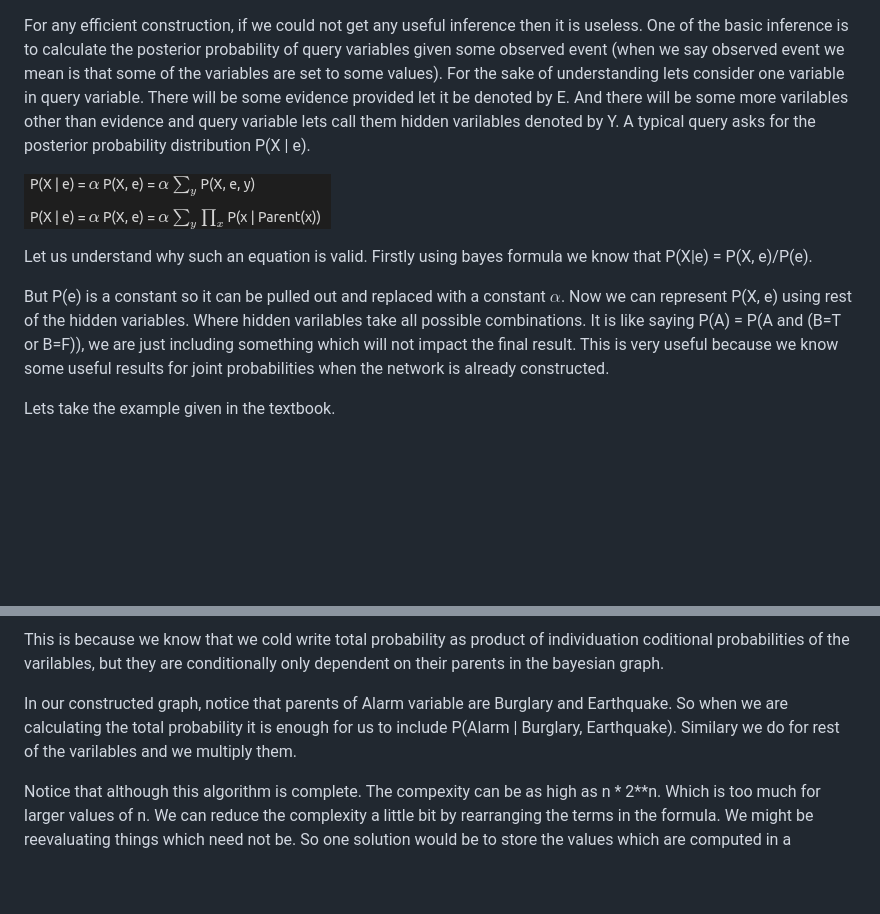
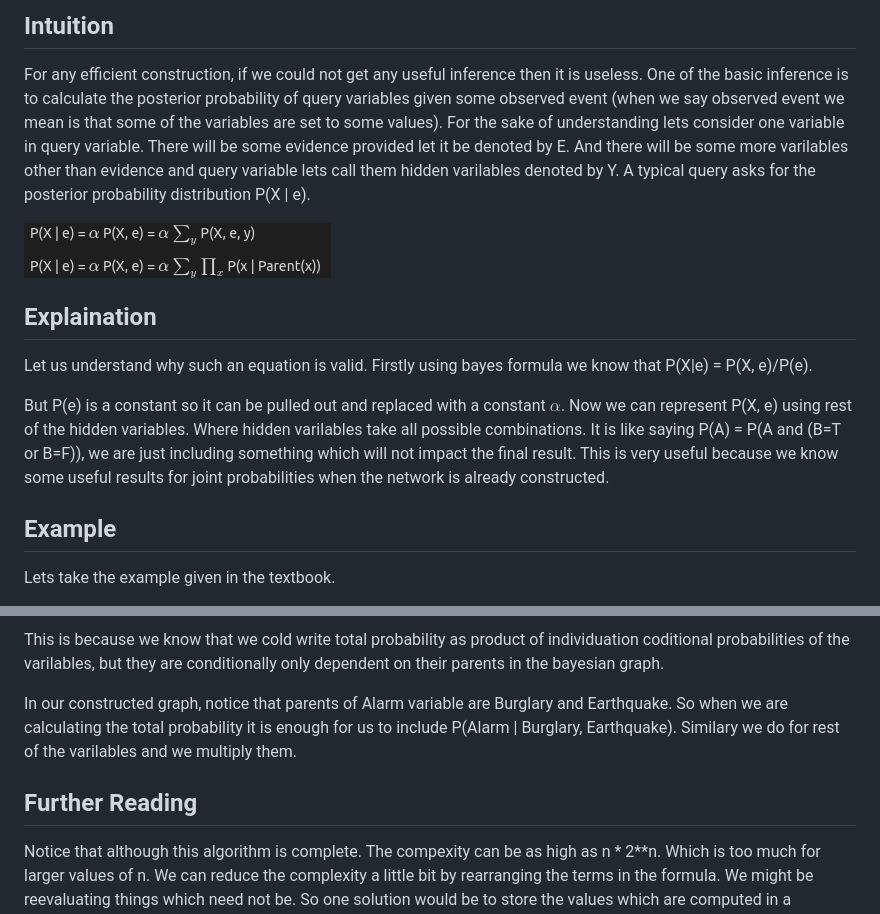
Before and after one commit to virtual-labs/exp-inference-bayesian-network-iiith, a Markdown page: experiment/theory.md, 2 parts joined by grey strips. GitHub-like rendering; blank space fills up the shorter version.

Commit message:
Added headings to theory

```diff
--- a/experiment/theory.md
+++ b/experiment/theory.md
@@ -1,12 +1,15 @@
+## Intuition
 For any efficient construction, if we could not get any useful inference then it is useless. One of the basic inference is to calculate the posterior probability of query variables given some observed event (when we say observed event we mean is that some of the variables are set to some values). For the sake of understanding lets consider one variable in query variable. There will be some evidence provided let it be denoted by E. And there will be some more varilables other than evidence and query variable lets call them hidden varilables denoted by Y. A typical query asks for the posterior
 probability distribution P(X | e).
 
 ![Equation](./images/exn1.png)
 
+## Explaination
 Let us understand why such an equation is valid. Firstly using bayes formula we know that P(X|e) = P(X, e)/P(e).
 
 But P(e) is a constant so it can be pulled out and replaced with a constant $\alpha$. Now we can represent P(X, e) using rest of the hidden variables. Where hidden varilables take all possible combinations. It is like saying P(A) = P(A and (B=T or B=F)), we are just including something which will not impact the final result. This is very useful because we know some useful results for joint probabilities when the network is already constructed.
 
+## Example
 Lets take the example given in the textbook.
 
 You have a new burglar alarm installed at home. It is fairly reliable at detecting a burglary, but also responds on occasion to minor earthquakes. (This example is due to Judea Pearl, a resident of Los Angeles—hence the acute interest in earthquakes.) You also have two neighbors, John and Mary, who have promised to call you at work when they hear the alarm. John nearly always calls when he hears the alarm, but sometimes confuses the telephone ringing with the alarm and calls then, too. Mary, on the other hand, likes rather loud music and often misses the alarm altogether. Given the evidence of who has or has not called, we would like to estimate the probability of a burglary. Lets take a valid constructed Bayesian network for it. [Trouble in constructing Bayesian Network? Please refer to construction of Bayesian Netowrk experiment].
@@ -27,6 +30,7 @@ This is because we know that we cold write total probability as product of indiv
 
 In our constructed graph, notice that parents of Alarm variable are Burglary and Earthquake. So when we are calculating the total probability it is enough for us to include P(Alarm | Burglary, Earthquake). Similary we do for rest of the varilables and we multiply them.
 
+## Further Reading
 Notice that although this algorithm is complete. The compexity can be as high as n * 2**n. Which is too much for larger values of n. We can reduce the complexity a little bit by rearranging the terms in the formula. We might be reevaluating things which need not be. So one solution would be to store the values which are computed in a separate place. There are more advanced algorithms but out of scope for the purpose of this project, please refer to textbook section 14.4 for more details.
 
 Note: The following content is read from book mentioned in resources mentioned.
```
